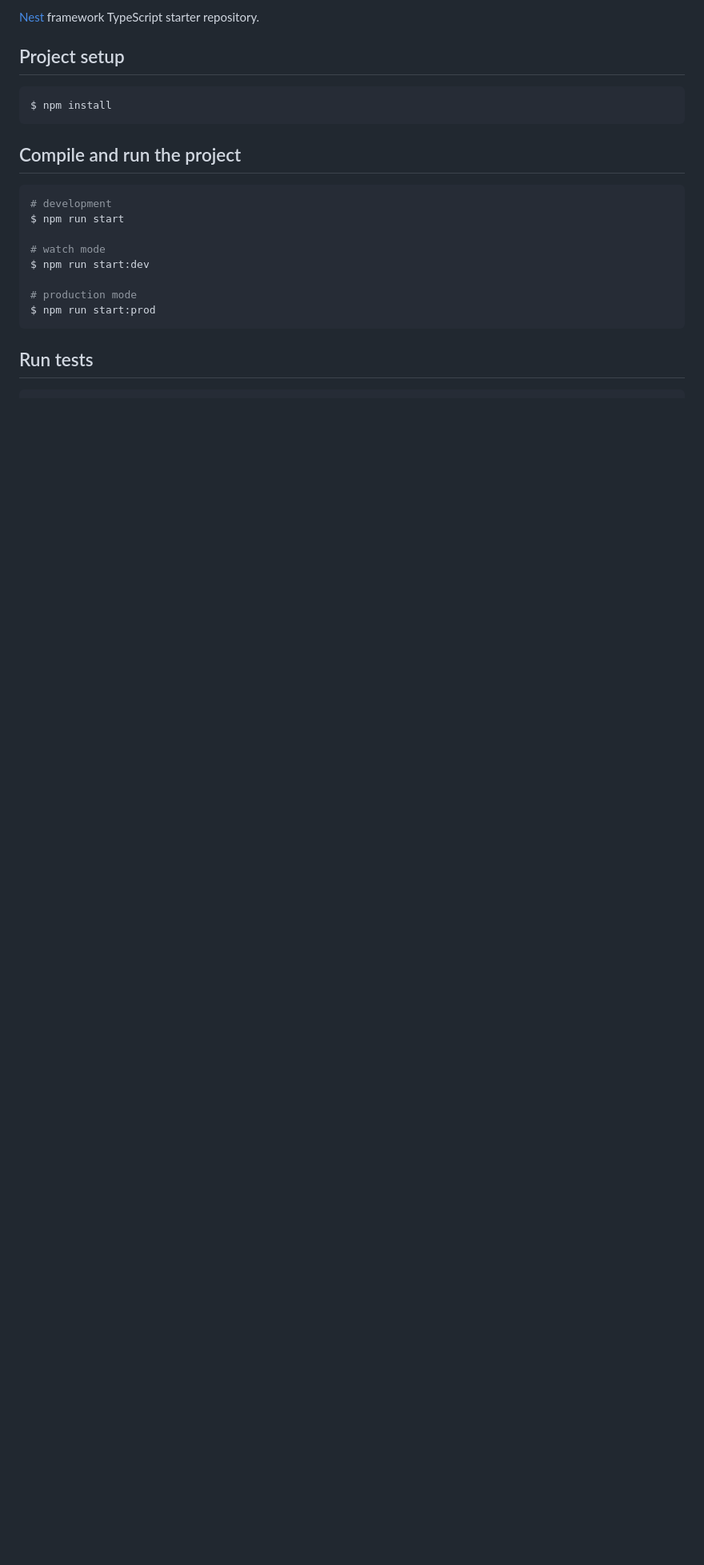
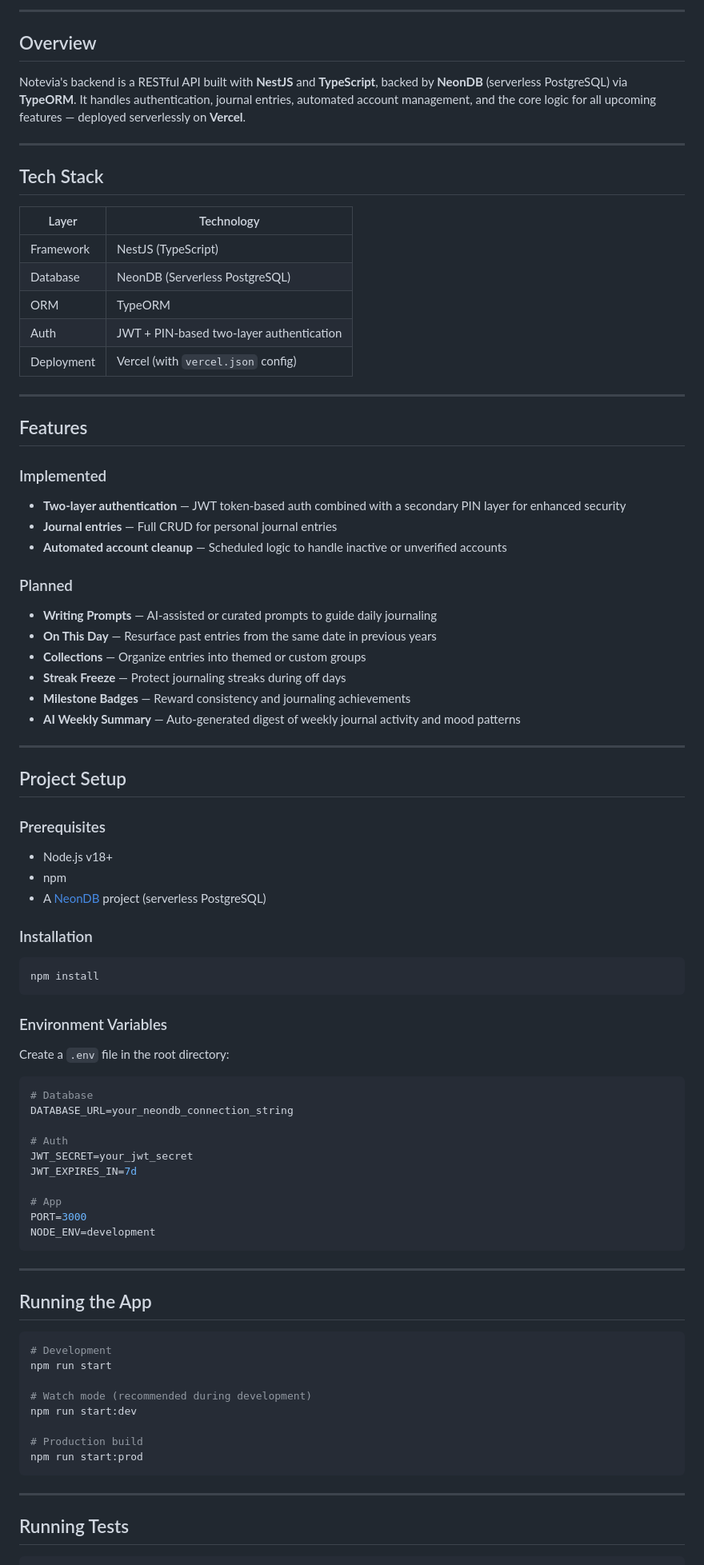
Before and after one commit to AbdulRahman395/my-journals-with-nestjs, a Markdown page: README.md, the part around one of its changes. Shown at 80% size. Rendered like a GitHub page; blank space fills up the shorter version.

Commit message:
- Change Readme

````diff
--- a/README.md
+++ b/README.md
@@ -25,25 +19,89 @@
 
-[Nest](https://github.com/nestjs/nest) framework TypeScript starter repository.
+---
 
-## Project setup
+## Overview
+
+Notevia's backend is a RESTful API built with **NestJS** and **TypeScript**, backed by **NeonDB** (serverless PostgreSQL) via **TypeORM**. It handles authentication, journal entries, automated account management, and the core logic for all upcoming features — deployed serverlessly on **Vercel**.
+
+---
+
+## Tech Stack
+
+| Layer | Technology |
+|---|---|
+| Framework | NestJS (TypeScript) |
+| Database | NeonDB (Serverless PostgreSQL) |
+| ORM | TypeORM |
+| Auth | JWT + PIN-based two-layer authentication |
+| Deployment | Vercel (with `vercel.json` config) |
+
+---
+
+## Features
+
+### Implemented
+- **Two-layer authentication** — JWT token-based auth combined with a secondary PIN layer for enhanced security
+- **Journal entries** — Full CRUD for personal journal entries
+- **Automated account cleanup** — Scheduled logic to handle inactive or unverified accounts
+
+### Planned
+- **Writing Prompts** — AI-assisted or curated prompts to guide daily journaling
+- **On This Day** — Resurface past entries from the same date in previous years
+- **Collections** — Organize entries into themed or custom groups
+- **Streak Freeze** — Protect journaling streaks during off days
+- **Milestone Badges** — Reward consistency and journaling achievements
+- **AI Weekly Summary** — Auto-generated digest of weekly journal activity and mood patterns
+
+---
+
+## Project Setup
+
+### Prerequisites
+
+- Node.js v18+
+- npm
+- A [NeonDB](https://neon.tech) project (serverless PostgreSQL)
+
+### Installation
 
 ```bash
-$ npm install
+npm install
 ```
 
-## Compile and run the project
+### Environment Variables
+
+Create a `.env` file in the root directory:
+
+```env
+# Database
+DATABASE_URL=your_neondb_connection_string
+
+# Auth
+JWT_SECRET=your_jwt_secret
+JWT_EXPIRES_IN=7d
+
+# App
+PORT=3000
+NODE_ENV=development
+```
+
+---
+
+## Running the App
 
 ```bash
-# development
-$ npm run start
+# Development
+npm run start
 
-# watch mode
-$ npm run start:dev
+# Watch mode (recommended during development)
+npm run start:dev
 
-# production mode
-$ npm run start:prod
+# Production build
+npm run start:prod
 ```
 
-## Run tests
+---
+
+## Running Tests
 
 ```bash
````
Also changed, not shown: other parts of README.md (+37 -52 lines).
